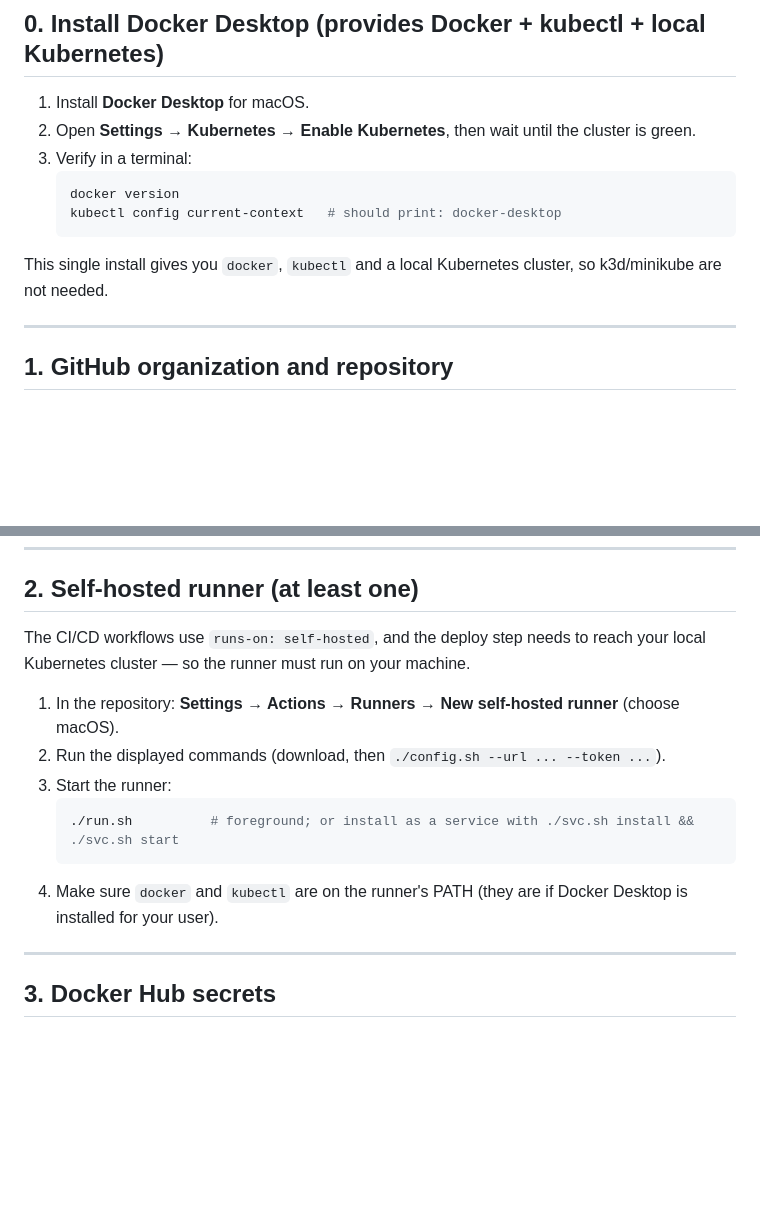
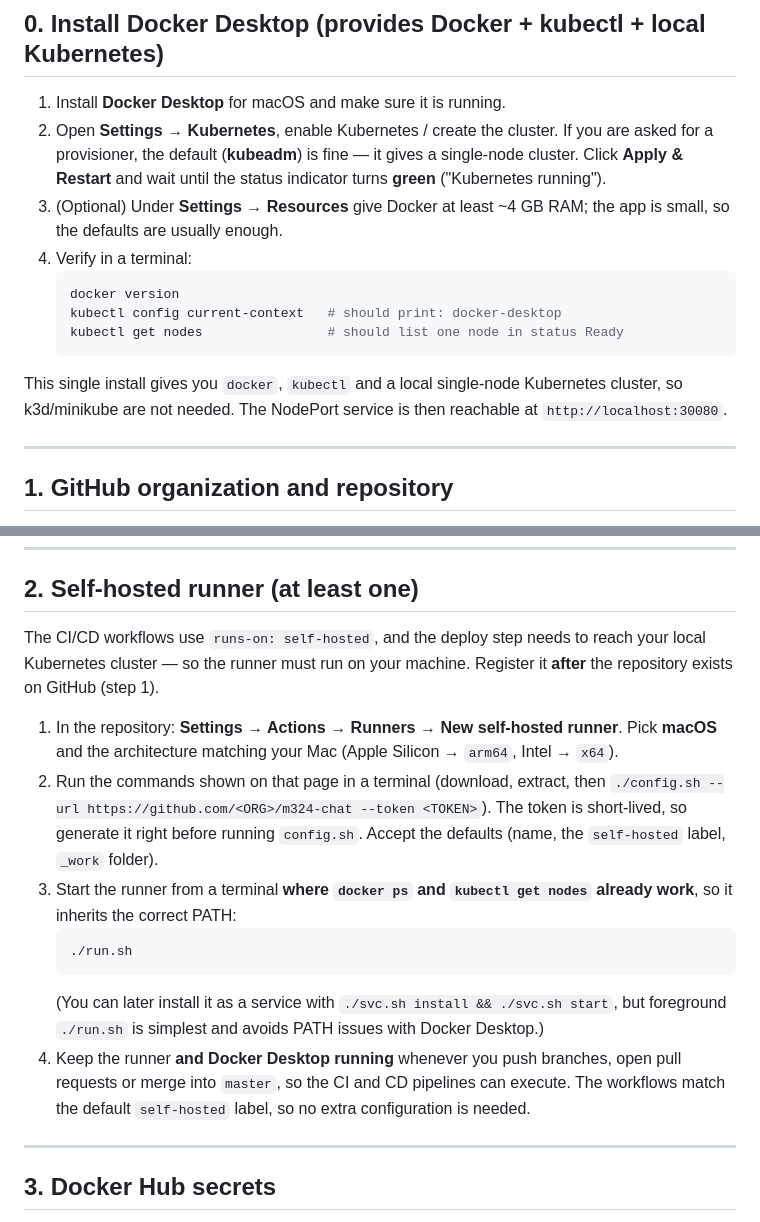
Before and after one commit to studyOrgTest/m324-chat, a Markdown page: SETUP.md, 2 parts joined by grey strips. Rendered like a GitHub page; blank space fills up the shorter version.

Commit message:
docs: expand Kubernetes and runner setup steps

````diff
--- a/SETUP.md
+++ b/SETUP.md
@@ -11,17 +11,23 @@ own accounts and machine. Do them in order.
 
 ## 0. Install Docker Desktop (provides Docker + kubectl + local Kubernetes)
 
-1. Install **Docker Desktop** for macOS.
-2. Open **Settings → Kubernetes → Enable Kubernetes**, then wait until the cluster is
-   green.
-3. Verify in a terminal:
+1. Install **Docker Desktop** for macOS and make sure it is running.
+2. Open **Settings → Kubernetes**, enable Kubernetes / create the cluster. If you are
+   asked for a provisioner, the default (**kubeadm**) is fine — it gives a single-node
+   cluster. Click **Apply & Restart** and wait until the status indicator turns **green**
+   ("Kubernetes running").
+3. (Optional) Under **Settings → Resources** give Docker at least ~4 GB RAM; the app is
+   small, so the defaults are usually enough.
+4. Verify in a terminal:
    ```bash
    docker version
    kubectl config current-context   # should print: docker-desktop
+   kubectl get nodes                # should list one node in status Ready
    ```
 
-This single install gives you `docker`, `kubectl` and a local Kubernetes cluster, so
-k3d/minikube are not needed.
+This single install gives you `docker`, `kubectl` and a local single-node Kubernetes
+cluster, so k3d/minikube are not needed. The NodePort service is then reachable at
+`http://localhost:30080`.
 
 ---
 
@@ -42,17 +48,26 @@ k3d/minikube are not needed.
 ## 2. Self-hosted runner (at least one)
 
 The CI/CD workflows use `runs-on: self-hosted`, and the deploy step needs to reach your
-local Kubernetes cluster — so the runner must run on your machine.
+local Kubernetes cluster — so the runner must run on your machine. Register it **after**
+the repository exists on GitHub (step 1).
 
-1. In the repository: **Settings → Actions → Runners → New self-hosted runner** (choose
-   macOS).
-2. Run the displayed commands (download, then `./config.sh --url ... --token ...`).
-3. Start the runner:
+1. In the repository: **Settings → Actions → Runners → New self-hosted runner**. Pick
+   **macOS** and the architecture matching your Mac (Apple Silicon → `arm64`,
+   Intel → `x64`).
+2. Run the commands shown on that page in a terminal (download, extract, then
+   `./config.sh --url https://github.com/<ORG>/m324-chat --token <TOKEN>`). The token is
+   short-lived, so generate it right before running `config.sh`. Accept the defaults
+   (name, the `self-hosted` label, `_work` folder).
+3. Start the runner from a terminal **where `docker ps` and `kubectl get nodes` already
+   work**, so it inherits the correct PATH:
    ```bash
-   ./run.sh          # foreground; or install as a service with ./svc.sh install && ./svc.sh start
+   ./run.sh
    ```
-4. Make sure `docker` and `kubectl` are on the runner's PATH (they are if Docker Desktop
-   is installed for your user).
+   (You can later install it as a service with `./svc.sh install && ./svc.sh start`, but
+   foreground `./run.sh` is simplest and avoids PATH issues with Docker Desktop.)
+4. Keep the runner **and Docker Desktop running** whenever you push branches, open pull
+   requests or merge into `master`, so the CI and CD pipelines can execute. The workflows
+   match the default `self-hosted` label, so no extra configuration is needed.
 
 ---
 
````
